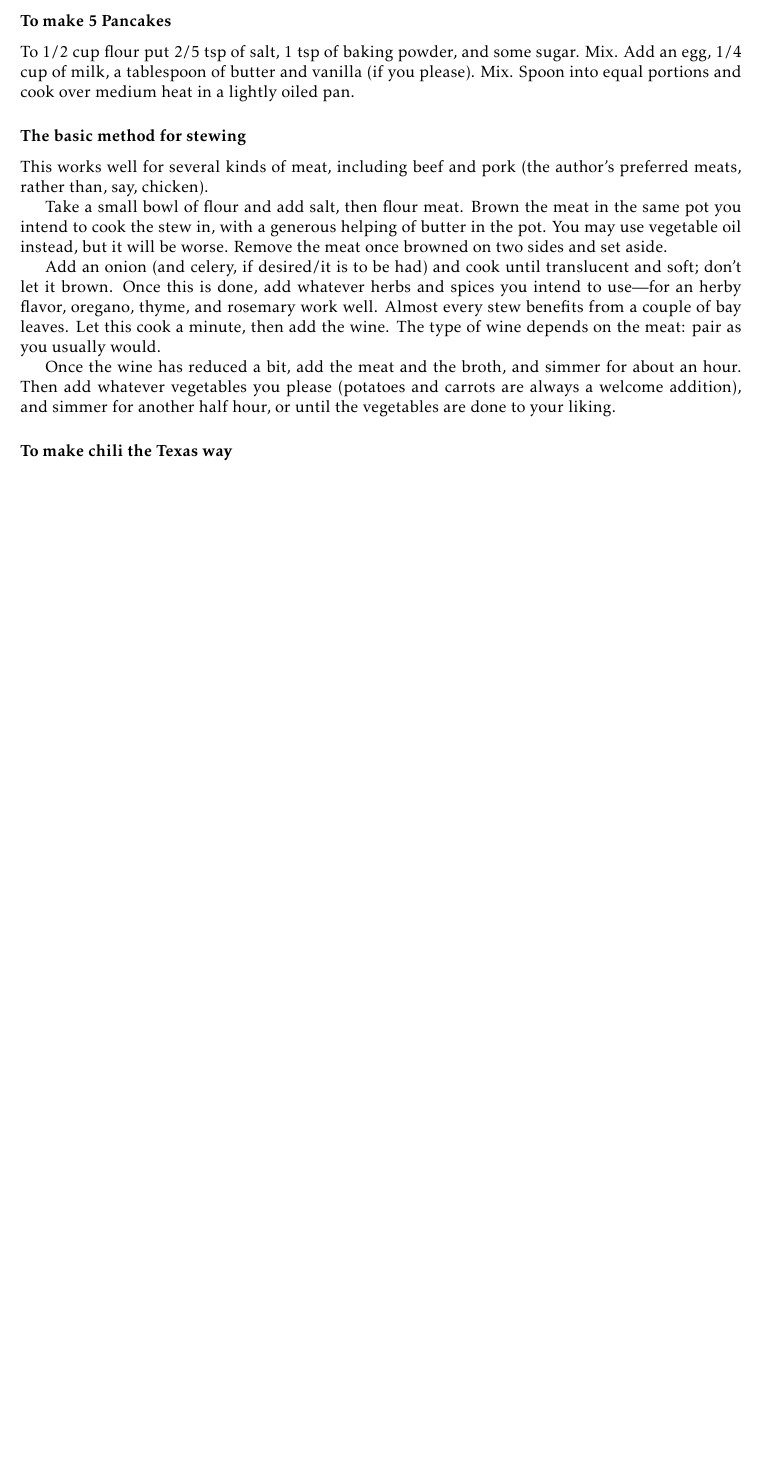
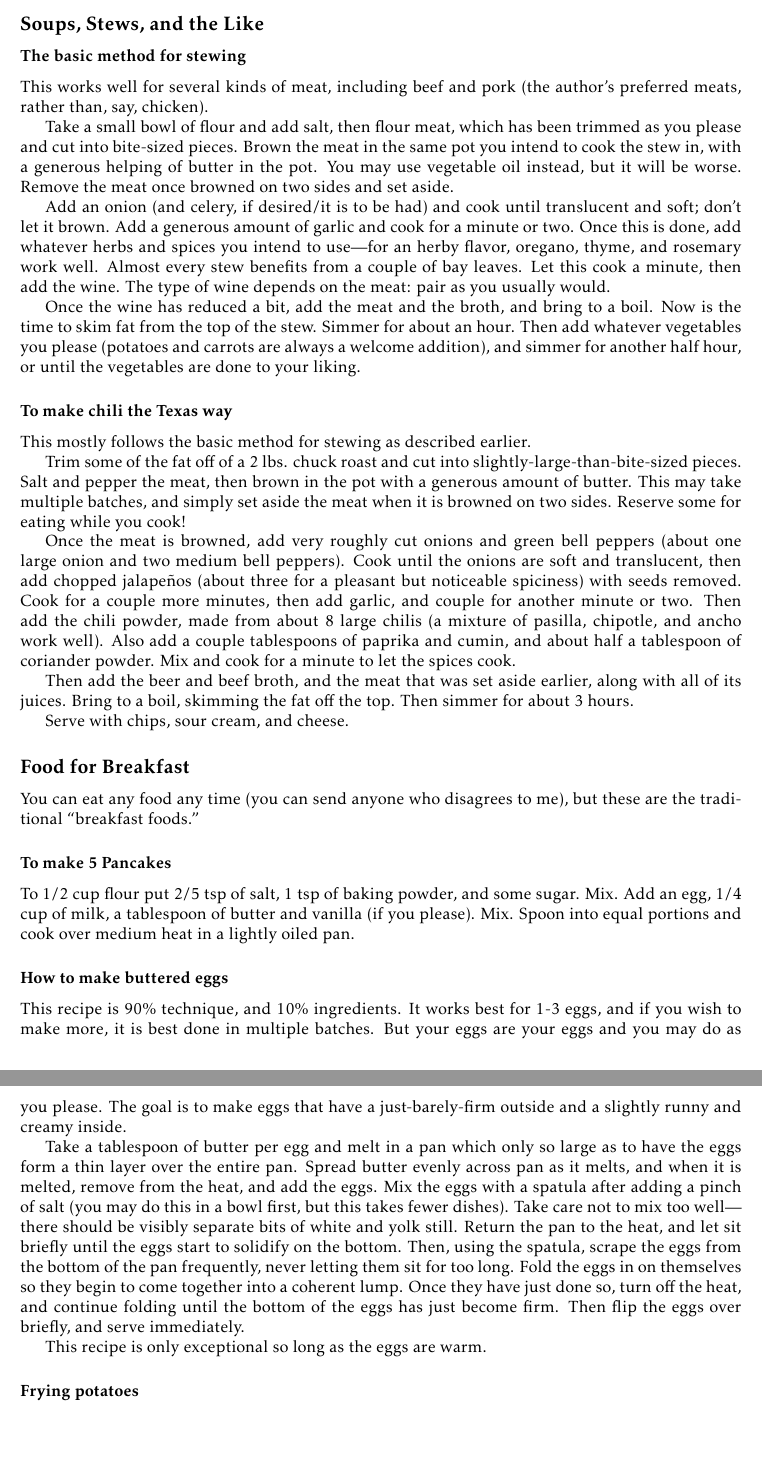
Before and after one commit to ReedOei/Recipes, a LaTeX document (main.tex): part of the page before the commit and two parts of pages 1 and 2 of 2 after it, the two joined at a grey line, cut at the place of the change, the shorter picture padded with empty space. Compiled offline with pdfLaTeX; a LaTeX package or settings file that is missing is left out.

Commit message:
Add eggs and chili

```diff
--- a/main.tex
+++ b/main.tex
@@ -22,6 +22,55 @@
 
 \begin{document}
 
+\subsection*{Soups, Stews, and the Like}
+
+\subsubsection*{The basic method for stewing}
+
+This works well for several kinds of meat, including beef and pork (the author's preferred meats, rather than, say, chicken).
+
+Take a small bowl of flour and add salt, then flour meat, which has been trimmed as you please and cut into bite-sized pieces.
+Brown the meat in the same pot you intend to cook the stew in, with a generous helping of butter in the pot.
+You may use vegetable oil instead, but it will be worse.
+Remove the meat once browned on two sides and set aside.
+
+Add an onion (and celery, if desired/it is to be had) and cook until translucent and soft; don't let it brown.
+Add a generous amount of garlic and cook for a minute or two.
+Once this is done, add whatever herbs and spices you intend to use---for an herby flavor, oregano, thyme, and rosemary work well.
+Almost every stew benefits from a couple of bay leaves.
+Let this cook a minute, then add the wine.
+The type of wine depends on the meat: pair as you usually would.
+
+Once the wine has reduced a bit, add the meat and the broth, and bring to a boil.
+Now is the time to skim fat from the top of the stew.
+Simmer for about an hour.
+Then add whatever vegetables you please (potatoes and carrots are always a welcome addition), and simmer for another half hour, or until the vegetables are done to your liking.
+
+\subsubsection*{To make chili the Texas way}
+
+This mostly follows the basic method for stewing as described earlier.
+
+Trim some of the fat off of a 2 lbs. chuck roast and cut into slightly-large-than-bite-sized pieces.
+Salt and pepper the meat, then brown in the pot with a generous amount of butter.
+This may take multiple batches, and simply set aside the meat when it is browned on two sides.
+Reserve some for eating while you cook!
+
+Once the meat is browned, add very roughly cut onions and green bell peppers (about one large onion and two medium bell peppers).
+Cook until the onions are soft and translucent, then add chopped jalape\~{n}os (about three for a pleasant but noticeable spiciness) with seeds removed.
+Cook for a couple more minutes, then add garlic, and couple for another minute or two.
+Then add the chili powder, made from about 8 large chilis (a mixture of pasilla, chipotle, and ancho work well).
+Also add a couple tablespoons of paprika and cumin, and about half a tablespoon of coriander powder.
+Mix and cook for a minute to let the spices cook.
+
+Then add the beer and beef broth, and the meat that was set aside earlier, along with all of its juices.
+Bring to a boil, skimming the fat off the top.
+Then simmer for about 3 hours.
+
+Serve with chips, sour cream, and cheese.
+
+\subsection*{Food for Breakfast}
+
+You can eat any food any time (you can send anyone who disagrees to me), but these are the traditional ``breakfast foods.''
+
 \subsubsection*{To make 5 Pancakes}
 
 To 1/2 cup flour put 2/5 tsp of salt, 1 tsp of baking powder, and some sugar.
@@ -30,24 +79,25 @@ Add an egg, 1/4 cup of milk, a tablespoon of butter and vanilla (if you please).
 Mix.
 Spoon into equal portions and cook over medium heat in a lightly oiled pan.
 
-\subsubsection*{The basic method for stewing}
+\subsubsection*{How to make buttered eggs}
 
-This works well for several kinds of meat, including beef and pork (the author's preferred meats, rather than, say, chicken).
+This recipe is 90\% technique, and 10\% ingredients.
+It works best for 1-3 eggs, and if you wish to make more, it is best done in multiple batches.
+But your eggs are your eggs and you may do as you please.
+The goal is to make eggs that have a just-barely-firm outside and a slightly runny and creamy inside.
 
-Take a small bowl of flour and add salt, then flour meat.
-Brown the meat in the same pot you intend to cook the stew in, with a generous helping of butter in the pot.
-You may use vegetable oil instead, but it will be worse.
-Remove the meat once browned on two sides and set aside.
+Take a tablespoon of butter per egg and melt in a pan which only so large as to have the eggs form a thin layer over the entire pan.
+Spread butter evenly across pan as it melts, and when it is melted, remove from the heat, and add the eggs.
+Mix the eggs with a spatula after adding a pinch of salt (you may do this in a bowl first, but this takes fewer dishes).
+Take care not to mix too well---there should be visibly separate bits of white and yolk still.
+Return the pan to the heat, and let sit briefly until the eggs start to solidify on the bottom.
+Then, using the spatula, scrape the eggs from the bottom of the pan frequently, never letting them sit for too long.
+Fold the eggs in on themselves so they begin to come together into a coherent lump.
+Once they have just done so, turn off the heat, and continue folding until the bottom of the eggs has just become firm.
+Then flip the eggs over briefly, and serve immediately.
 
-Add an onion (and celery, if desired/it is to be had) and cook until translucent and soft; don't let it brown.
-Once this is done, add whatever herbs and spices you intend to use---for an herby flavor, oregano, thyme, and rosemary work well.
-Almost every stew benefits from a couple of bay leaves.
-Let this cook a minute, then add the wine.
-The type of wine depends on the meat: pair as you usually would.
+This recipe is only exceptional so long as the eggs are warm.
 
-Once the wine has reduced a bit, add the meat and the broth, and simmer for about an hour.
-Then add whatever vegetables you please (potatoes and carrots are always a welcome addition), and simmer for another half hour, or until the vegetables are done to your liking.
-
-\subsubsection*{To make chili the Texas way}
+\subsubsection*{Frying potatoes}
 
 \end{document}
```
